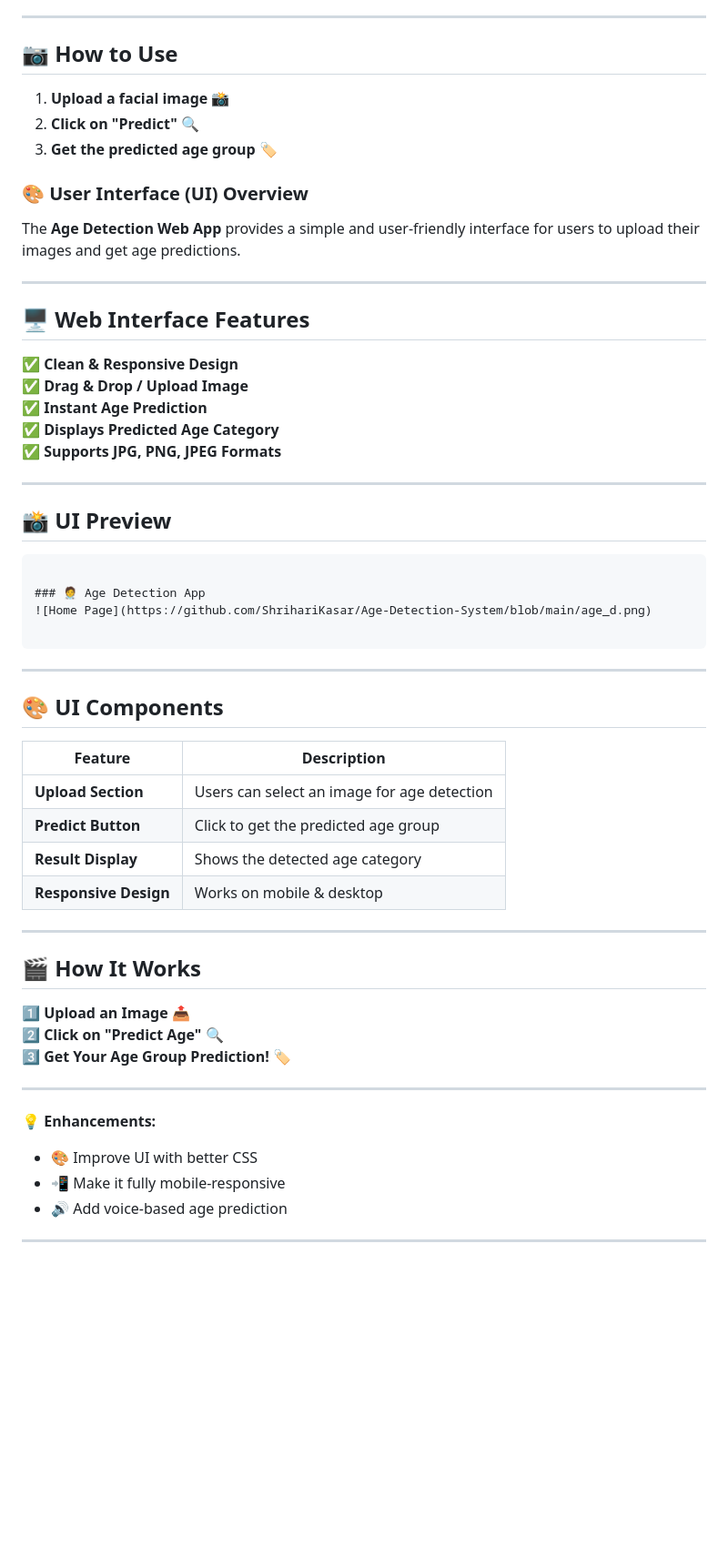
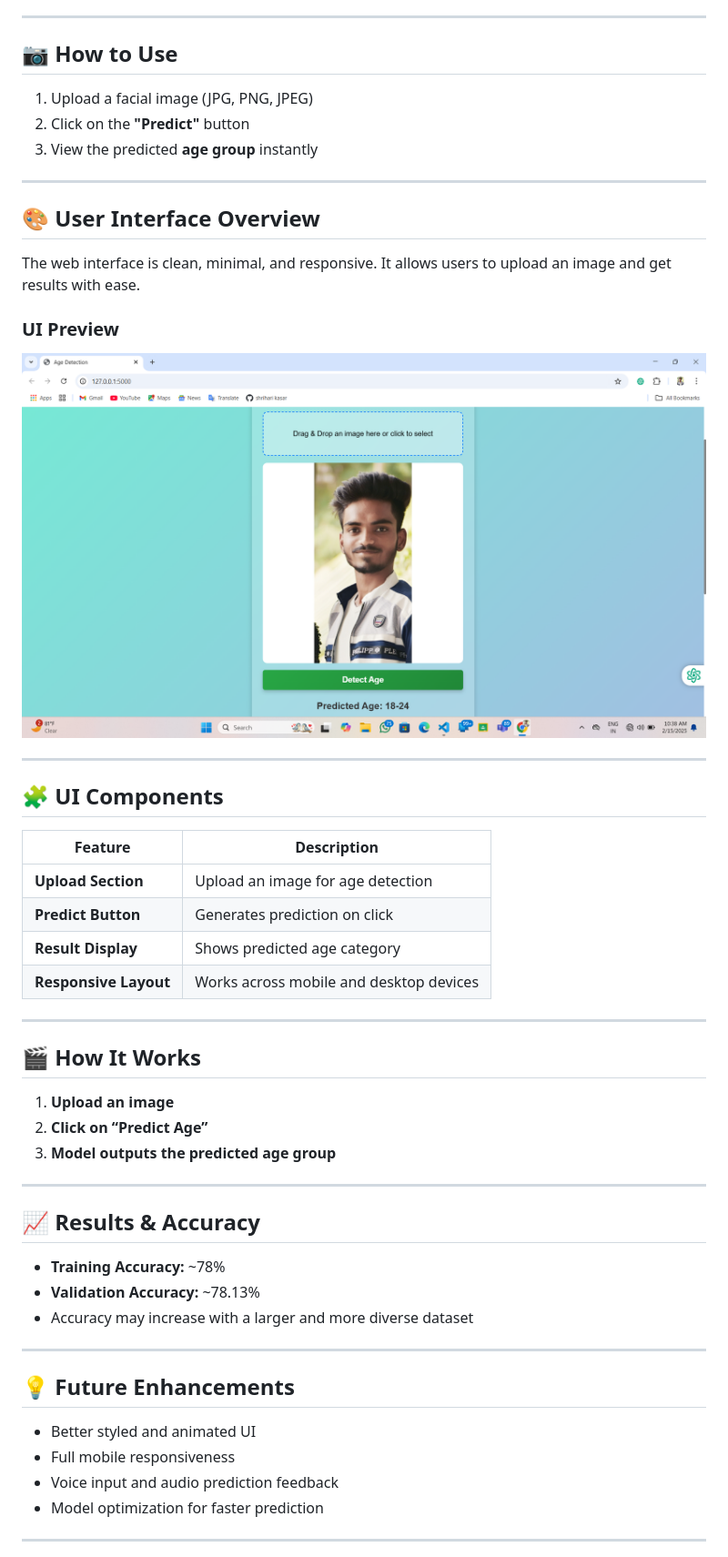
Before and after one commit to ShrihariKasar/Age-Detection-System, a Markdown page: README.md, the part around the change printed below. Shown: that part at 91% size. Drawn GitHub-style; blank space fills up the shorter version.

````diff
--- a/README.md
+++ b/README.md
@@ -78,58 +86,57 @@ python model_training.py
 
 ---
 
-## 📷 **How to Use**
-1. **Upload a facial image** 📸
-2. **Click on "Predict"** 🔍
-3. **Get the predicted age group** 🏷️
+## 📷 How to Use
 
-### 🎨 **User Interface (UI) Overview**
-
-The **Age Detection Web App** provides a simple and user-friendly interface for users to upload their images and get age predictions.
+1. Upload a facial image (JPG, PNG, JPEG)
+2. Click on the **"Predict"** button
+3. View the predicted **age group** instantly
 
 ---
 
-## 🖥️ **Web Interface Features**
-✅ **Clean & Responsive Design**
-✅ **Drag & Drop / Upload Image**
-✅ **Instant Age Prediction**
-✅ **Displays Predicted Age Category**
-✅ **Supports JPG, PNG, JPEG Formats**
+## 🎨 User Interface Overview
+
+The web interface is clean, minimal, and responsive. It allows users to upload an image and get results with ease.
+
+### UI Preview
+
+![Home Page](https://github.com/ShrihariKasar/Age-Detection-System/blob/main/age_d.png)
 
 ---
 
-## 📸 **UI Preview**
+## 🧩 UI Components
 
-```
-
-### 🧑‍⚕️ Age Detection App
-![Home Page](https://github.com/ShrihariKasar/Age-Detection-System/blob/main/age_d.png)
-
-```
+| Feature               | Description                               |
+|------------------------|-------------------------------------------|
+| **Upload Section**     | Upload an image for age detection         |
+| **Predict Button**     | Generates prediction on click             |
+| **Result Display**     | Shows predicted age category              |
+| **Responsive Layout**  | Works across mobile and desktop devices   |
 
 ---
 
-## 🎨 **UI Components**
-| Feature             | Description                          |
-|---------------------|--------------------------------------|
-| **Upload Section**  | Users can select an image for age detection |
-| **Predict Button**  | Click to get the predicted age group |
-| **Result Display**  | Shows the detected age category |
-| **Responsive Design** | Works on mobile & desktop |
+## 🎬 How It Works
+
+1. **Upload an image**
+2. **Click on “Predict Age”**
+3. **Model outputs the predicted age group**
 
 ---
 
-## 🎬 **How It Works**
-1️⃣ **Upload an Image** 📤
-2️⃣ **Click on "Predict Age"** 🔍
-3️⃣ **Get Your Age Group Prediction!** 🏷️
+## 📈 Results & Accuracy
+
+- **Training Accuracy:** ~78%
+- **Validation Accuracy:** ~78.13%
+- Accuracy may increase with a larger and more diverse dataset
 
 ---
 
-💡 **Enhancements:**
-- 🎨 Improve UI with better CSS
-- 📲 Make it fully mobile-responsive
-- 🔊 Add voice-based age prediction
+## 💡 Future Enhancements
+
+- Better styled and animated UI
+- Full mobile responsiveness
+- Voice input and audio prediction feedback
+- Model optimization for faster prediction
 
 ---
 
````
Also changed, not shown: other parts of README.md (+66 -69 lines).
